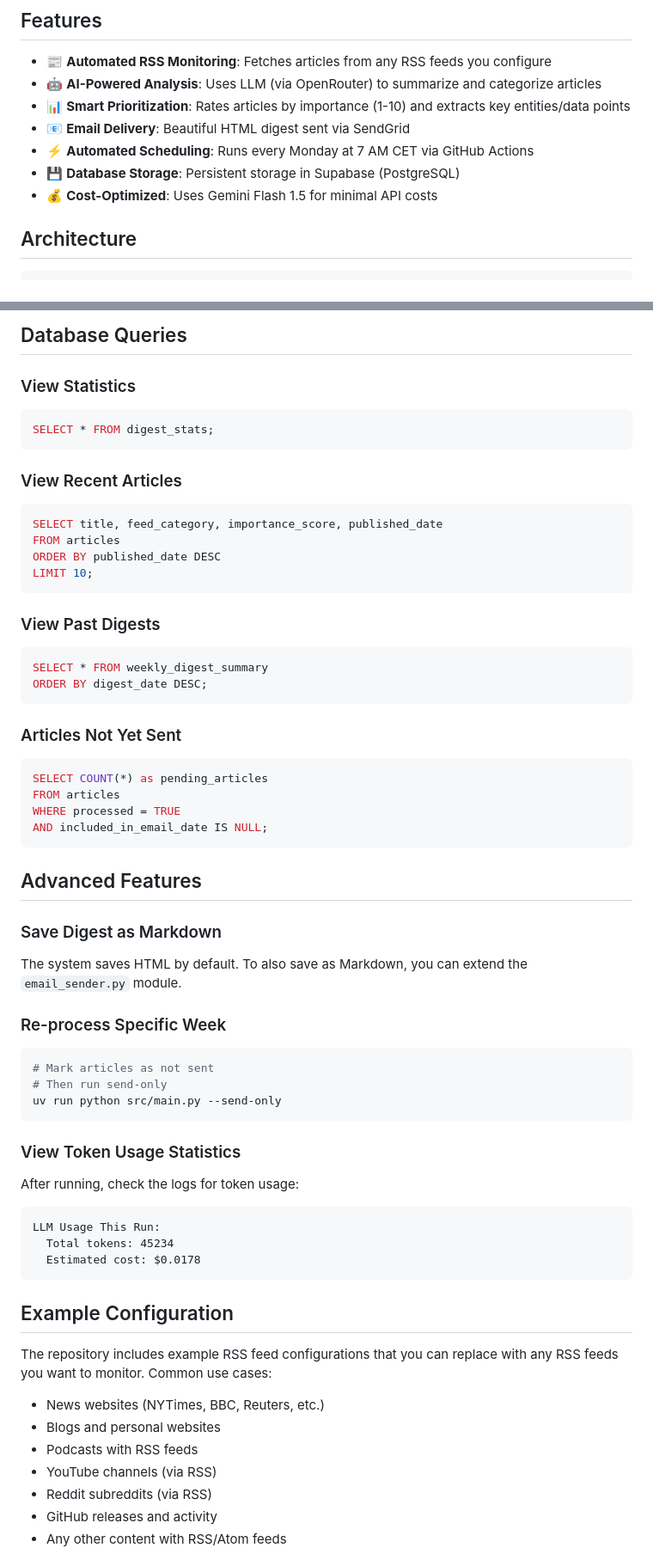
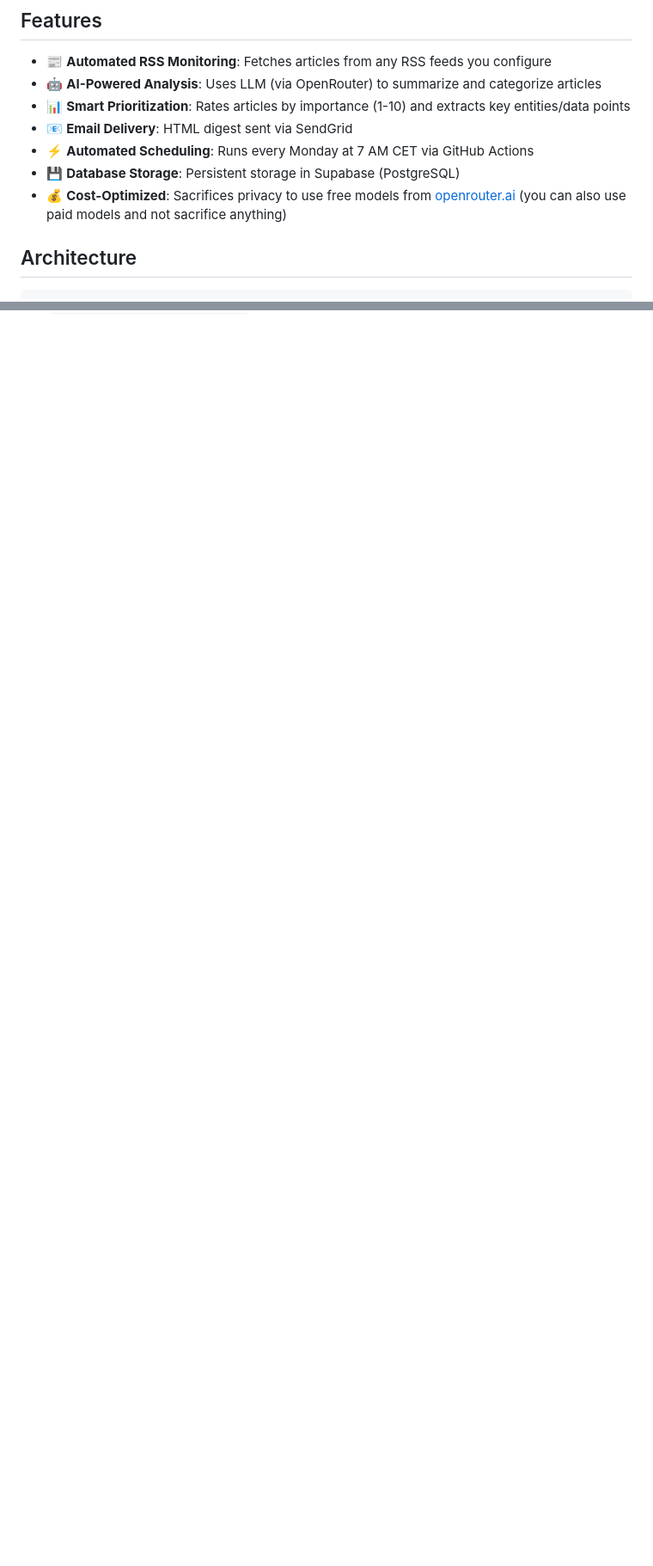
Before and after one commit to DataFrosch/rss-digest, a Markdown page: README.md, 2 parts joined by grey strips. Shown at 86% size. GitHub-like rendering; blank space fills up the shorter version.

````diff
--- a/README.md
+++ b/README.md
@@ -9,10 +9,10 @@ Automated system to fetch, analyze, and deliver weekly digests from RSS feeds. P
 - 📰 **Automated RSS Monitoring**: Fetches articles from any RSS feeds you configure
 - 🤖 **AI-Powered Analysis**: Uses LLM (via OpenRouter) to summarize and categorize articles
 - 📊 **Smart Prioritization**: Rates articles by importance (1-10) and extracts key entities/data points
-- 📧 **Email Delivery**: Beautiful HTML digest sent via SendGrid
+- 📧 **Email Delivery**: HTML digest sent via SendGrid
 - ⚡ **Automated Scheduling**: Runs every Monday at 7 AM CET via GitHub Actions
 - 💾 **Database Storage**: Persistent storage in Supabase (PostgreSQL)
-- 💰 **Cost-Optimized**: Uses Gemini Flash 1.5 for minimal API costs
+- 💰 **Cost-Optimized**: Sacrifices privacy to use free models from [openrouter.ai](https://openrouter.ai/) (you can also use paid models and not sacrifice anything)
 
 ## Architecture
 
@@ -392,64 +285,0 @@ Edit `templates/email_template.html` to change the look and feel of your digest
-## Database Queries
-
-### View Statistics
-```sql
-SELECT * FROM digest_stats;
-```
-
-### View Recent Articles
-```sql
-SELECT title, feed_category, importance_score, published_date
-FROM articles
-ORDER BY published_date DESC
-LIMIT 10;
-```
-
-### View Past Digests
-```sql
-SELECT * FROM weekly_digest_summary
-ORDER BY digest_date DESC;
-```
-
-### Articles Not Yet Sent
-```sql
-SELECT COUNT(*) as pending_articles
-FROM articles
-WHERE processed = TRUE
-AND included_in_email_date IS NULL;
-```
-
-## Advanced Features
-
-### Save Digest as Markdown
-
-The system saves HTML by default. To also save as Markdown, you can extend the `email_sender.py` module.
-
-### Re-process Specific Week
-
-```bash
-# Mark articles as not sent
-# Then run send-only
-uv run python src/main.py --send-only
-```
-
-### View Token Usage Statistics
-
-After running, check the logs for token usage:
-```
-LLM Usage This Run:
-  Total tokens: 45234
-  Estimated cost: $0.0178
-```
-
-## Example Configuration
-
-The repository includes example RSS feed configurations that you can replace with any RSS feeds you want to monitor. Common use cases:
-
-- News websites (NYTimes, BBC, Reuters, etc.)
-- Blogs and personal websites
-- Podcasts with RSS feeds
-- YouTube channels (via RSS)
-- Reddit subreddits (via RSS)
-- GitHub releases and activity
-- Any other content with RSS/Atom feeds
-
````
Also changed, not shown: other parts of README.md (+3 -150 lines).
